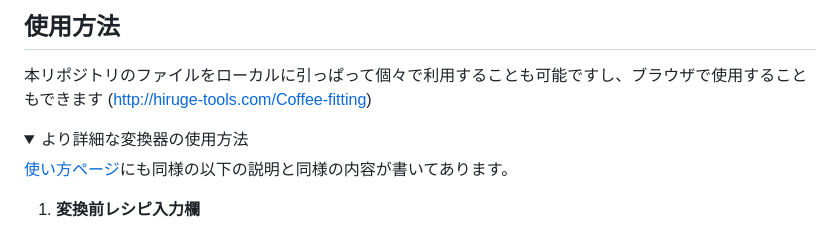
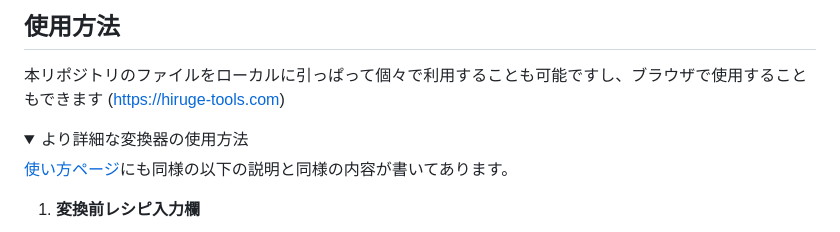
Before and after one commit to Hiru-ge/Co-fitting-static, a Markdown page: README.md, the part around one of its changes. Drawn GitHub-style; folded sections open.

Commit message:
[fix] README中のURLを修正

```diff
--- a/README.md
+++ b/README.md
@@ -57,7 +57,7 @@
 ## 使用方法
 
 本リポジトリのファイルをローカルに引っぱって個々で利用することも可能ですし、ブラウザで使用することもできます
-([http://hiruge-tools.com/Coffee-fitting](http://hiruge-tools.com/Coffee-fitting/))
+([https://hiruge-tools.com](https://hiruge-tools.com))
 
 
 <details>
```
Also changed, not shown: other parts of README.md (+1 -1 lines).
